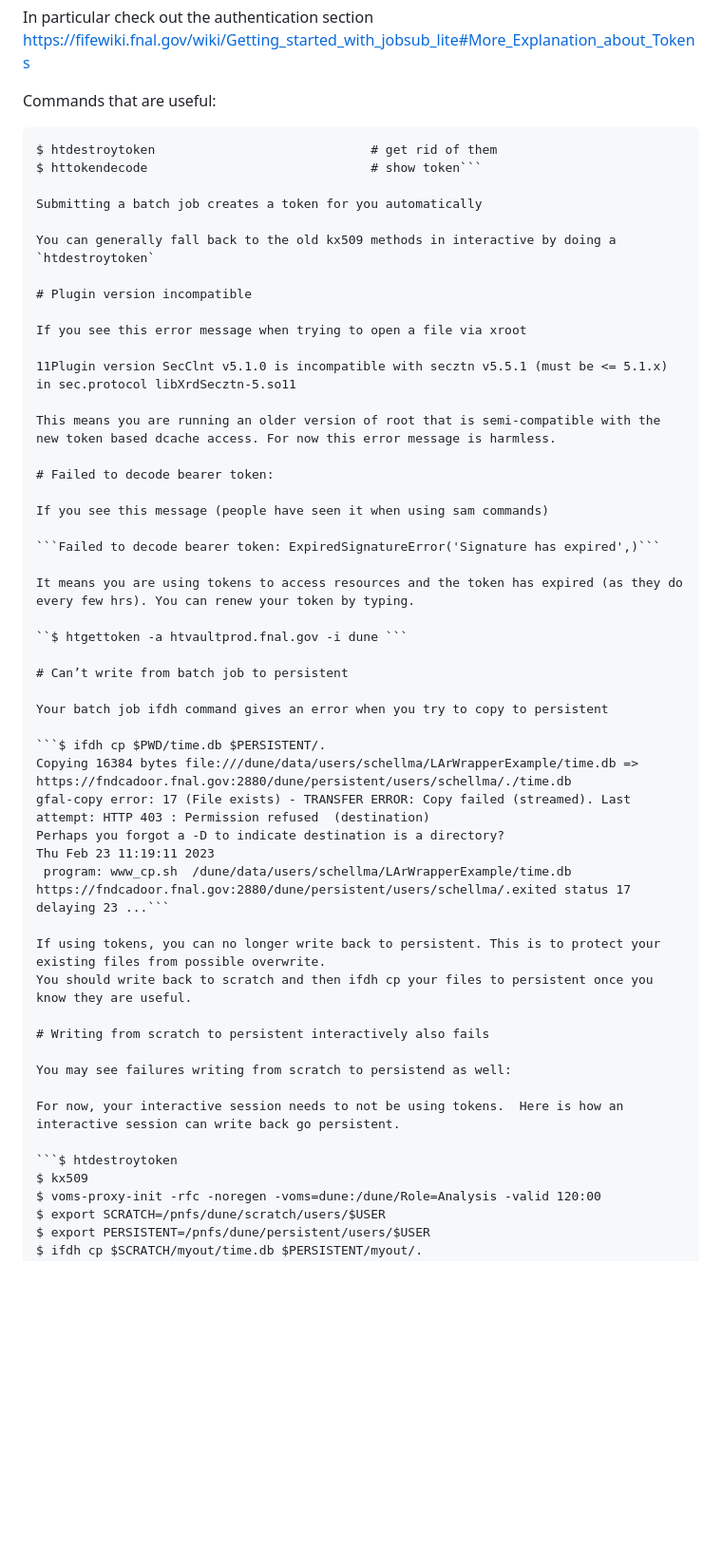
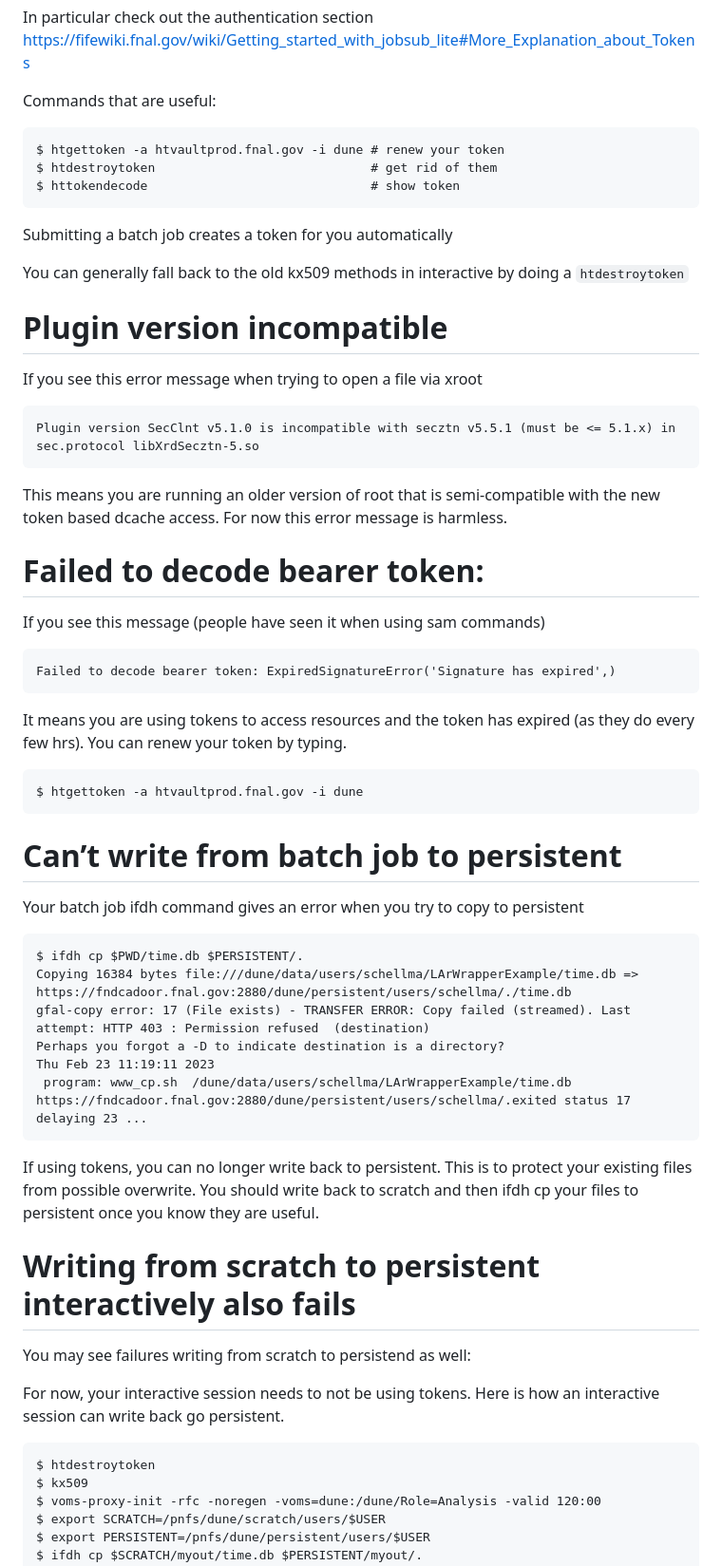
Before and after one commit to DUNE/FAQ, a Markdown page: TokenRelatedMessages.md, the part around the change. Shown: that part at 95% size. Rendered like a GitHub page; blank space fills up the shorter version.

````diff
--- a/TokenRelatedMessages.md
+++ b/TokenRelatedMessages.md
@@ -12,9 +12,11 @@ https://fifewiki.fnal.gov/wiki/Getting_started_with_jobsub_lite#More_Explanation
 
 Commands that are useful:
 
-```$ htgettoken -a htvaultprod.fnal.gov -i dune # renew your token
+```
+$ htgettoken -a htvaultprod.fnal.gov -i dune # renew your token
 $ htdestroytoken                             # get rid of them
-$ httokendecode                              # show token```
+$ httokendecode                              # show token
+```
 
 Submitting a batch job creates a token for you automatically
 
@@ -24,7 +26,9 @@ You can generally fall back to the old kx509 methods in interactive by doing a `
 
 If you see this error message when trying to open a file via xroot
 
-11Plugin version SecClnt v5.1.0 is incompatible with secztn v5.5.1 (must be <= 5.1.x) in sec.protocol libXrdSecztn-5.so11
+```
+Plugin version SecClnt v5.1.0 is incompatible with secztn v5.5.1 (must be <= 5.1.x) in sec.protocol libXrdSecztn-5.so
+```
 
 This means you are running an older version of root that is semi-compatible with the new token based dcache access. For now this error message is harmless.
 
@@ -32,23 +36,29 @@ This means you are running an older version of root that is semi-compatible with
 
 If you see this message (people have seen it when using sam commands)
 
-```Failed to decode bearer token: ExpiredSignatureError('Signature has expired',)```
+```
+Failed to decode bearer token: ExpiredSignatureError('Signature has expired',)
+```
 
 It means you are using tokens to access resources and the token has expired (as they do every few hrs). You can renew your token by typing.
 
-``$ htgettoken -a htvaultprod.fnal.gov -i dune ```
+```
+$ htgettoken -a htvaultprod.fnal.gov -i dune
+```
 
 # Can’t write from batch job to persistent
 
 Your batch job ifdh command gives an error when you try to copy to persistent
 
-```$ ifdh cp $PWD/time.db $PERSISTENT/.
+```
+$ ifdh cp $PWD/time.db $PERSISTENT/.
 Copying 16384 bytes file:///dune/data/users/schellma/LArWrapperExample/time.db => https://fndcadoor.fnal.gov:2880/dune/persistent/users/schellma/./time.db
 gfal-copy error: 17 (File exists) - TRANSFER ERROR: Copy failed (streamed). Last attempt: HTTP 403 : Permission refused  (destination)
 Perhaps you forgot a -D to indicate destination is a directory?
 Thu Feb 23 11:19:11 2023
  program: www_cp.sh  /dune/data/users/schellma/LArWrapperExample/time.db https://fndcadoor.fnal.gov:2880/dune/persistent/users/schellma/.exited status 17
-delaying 23 ...```
+delaying 23 ...
+```
 
 If using tokens, you can no longer write back to persistent. This is to protect your existing files from possible overwrite.
 You should write back to scratch and then ifdh cp your files to persistent once you know they are useful.
@@ -59,7 +69,8 @@ You may see failures writing from scratch to persistend as well:
 
 For now, your interactive session needs to not be using tokens.  Here is how an interactive session can write back go persistent.
 
-```$ htdestroytoken
+```
+$ htdestroytoken
 $ kx509
 $ voms-proxy-init -rfc -noregen -voms=dune:/dune/Role=Analysis -valid 120:00
 $ export SCRATCH=/pnfs/dune/scratch/users/$USER
````
